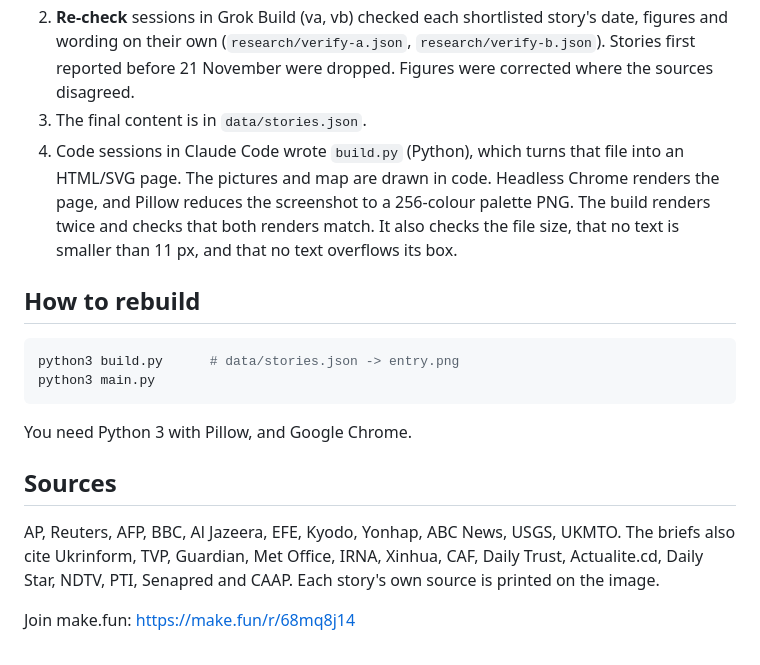
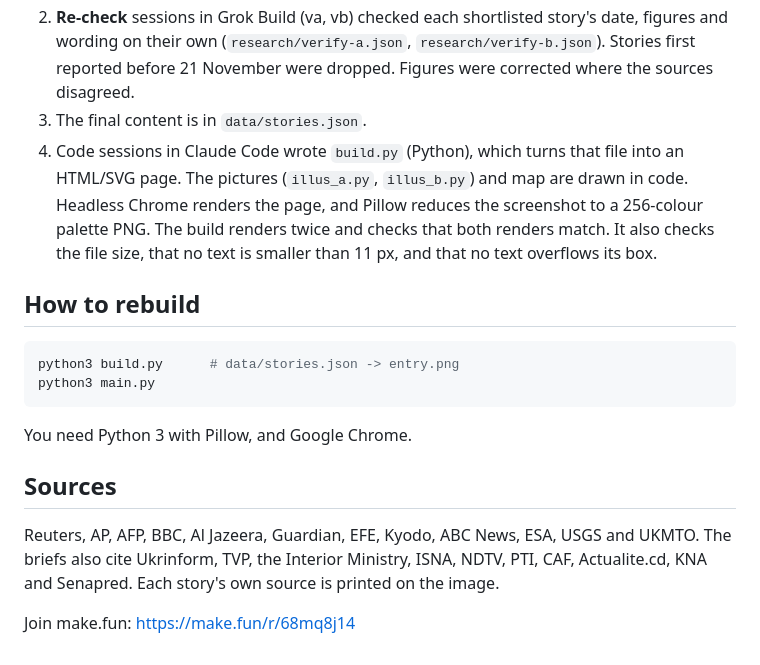
Before and after one commit to Teazel-lab/news-image-20261121, a Markdown page: README.md, the part around one of its changes. GitHub-like rendering.

```diff
--- a/README.md
+++ b/README.md
@@ -24,6 +33,6 @@ Entry for the make.fun bounty `news-image-20261121`: sum up one day's world news
 2. **Re-check** sessions in Grok Build (va, vb) checked each shortlisted story's date, figures and wording on their own (`research/verify-a.json`, `research/verify-b.json`). Stories first reported before 21 November were dropped. Figures were corrected where the sources disagreed.
 3. The final content is in `data/stories.json`.
-4. Code sessions in Claude Code wrote `build.py` (Python), which turns that file into an HTML/SVG page. The pictures and map are drawn in code. Headless Chrome renders the page, and Pillow reduces the screenshot to a 256-colour palette PNG. The build renders twice and checks that both renders match. It also checks the file size, that no text is smaller than 11 px, and that no text overflows its box.
+4. Code sessions in Claude Code wrote `build.py` (Python), which turns that file into an HTML/SVG page. The pictures (`illus_a.py`, `illus_b.py`) and map are drawn in code. Headless Chrome renders the page, and Pillow reduces the screenshot to a 256-colour palette PNG. The build renders twice and checks that both renders match. It also checks the file size, that no text is smaller than 11 px, and that no text overflows its box.
 
 ## How to rebuild
 
@@ -36,6 +45,6 @@ You need Python 3 with Pillow, and Google Chrome.
 
 ## Sources
 
-AP, Reuters, AFP, BBC, Al Jazeera, EFE, Kyodo, Yonhap, ABC News, USGS, UKMTO. The briefs also cite Ukrinform, TVP, Guardian, Met Office, IRNA, Xinhua, CAF, Daily Trust, Actualite.cd, Daily Star, NDTV, PTI, Senapred and CAAP. Each story's own source is printed on the image.
+Reuters, AP, AFP, BBC, Al Jazeera, Guardian, EFE, Kyodo, ABC News, ESA, USGS and UKMTO. The briefs also cite Ukrinform, TVP, the Interior Ministry, ISNA, NDTV, PTI, CAF, Actualite.cd, KNA and Senapred. Each story's own source is printed on the image.
 
 Join make.fun: https://make.fun/r/68mq8j14
```
Also changed, not shown: other parts of README.md (+15 -6 lines), research/v2-g1-notes.md (added, +8 -0 lines), research/v2-g2-notes.md (added, +8 -0 lines), entry.png, 7 other files.
